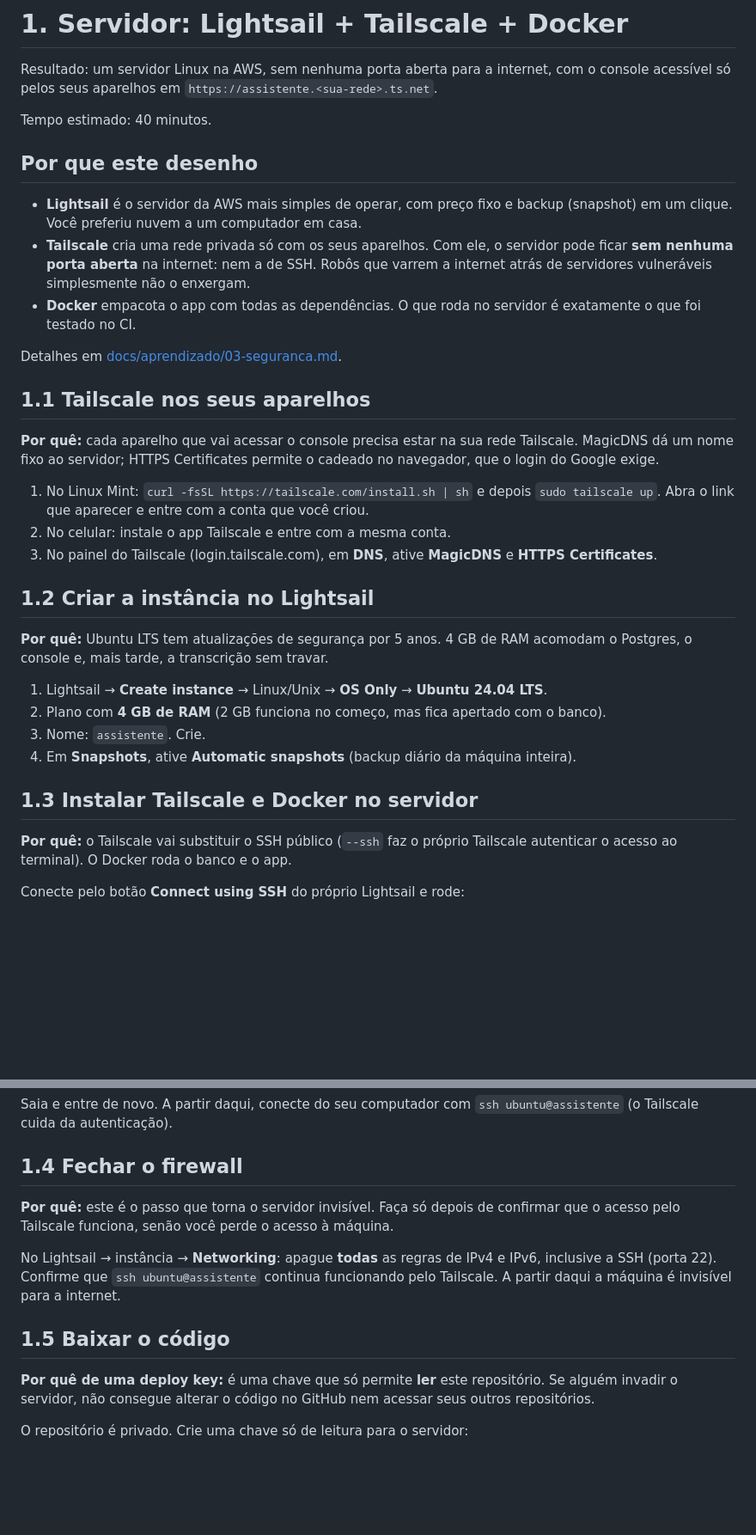
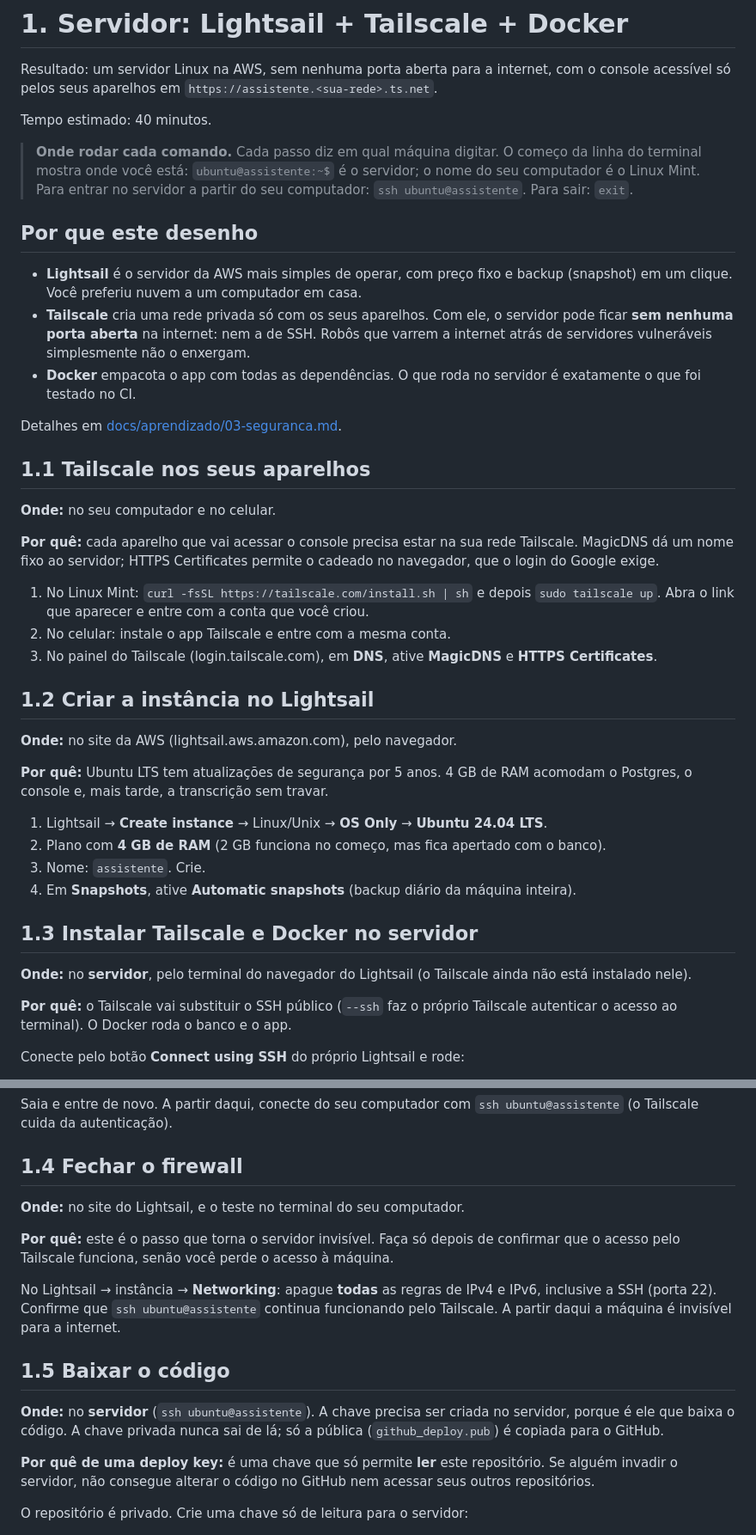
Before and after one commit to fredericokrohling/AI_kleverson, a Markdown page: docs/setup/01-servidor.md, 2 parts joined by grey strips. Shown at 86% size. GitHub-like rendering; blank space fills up the shorter version.

Commit message:
Guia do servidor: indicar em que máquina rodar cada passo
Co-Authored-By: Claude Opus 5.5 <noreply@anthropic.com>
Claude-Session: https://claude.ai/code/session_01MRdMiSDwUvnzwXKb5S4bFK

```diff
--- a/docs/setup/01-servidor.md
+++ b/docs/setup/01-servidor.md
@@ -4,6 +4,11 @@ Resultado: um servidor Linux na AWS, sem nenhuma porta aberta para a internet, c
 console acessível só pelos seus aparelhos em `https://assistente.<sua-rede>.ts.net`.
 
 Tempo estimado: 40 minutos.
+
+> **Onde rodar cada comando.** Cada passo diz em qual máquina digitar. O começo da linha
+> do terminal mostra onde você está: `ubuntu@assistente:~$` é o servidor; o nome do seu
+> computador é o Linux Mint. Para entrar no servidor a partir do seu computador:
+> `ssh ubuntu@assistente`. Para sair: `exit`.
 
 ## Por que este desenho
 
@@ -19,6 +24,8 @@ Detalhes em [docs/aprendizado/03-seguranca.md](../aprendizado/03-seguranca.md).
 
 ## 1.1 Tailscale nos seus aparelhos
 
+**Onde:** no seu computador e no celular.
+
 **Por quê:** cada aparelho que vai acessar o console precisa estar na sua rede Tailscale.
 MagicDNS dá um nome fixo ao servidor; HTTPS Certificates permite o cadeado no navegador,
 que o login do Google exige.
@@ -30,6 +37,8 @@ que o login do Google exige.
 
 ## 1.2 Criar a instância no Lightsail
 
+**Onde:** no site da AWS (lightsail.aws.amazon.com), pelo navegador.
+
 **Por quê:** Ubuntu LTS tem atualizações de segurança por 5 anos. 4 GB de RAM acomodam
 o Postgres, o console e, mais tarde, a transcrição sem travar.
 
@@ -39,6 +48,9 @@ o Postgres, o console e, mais tarde, a transcrição sem travar.
 4. Em **Snapshots**, ative **Automatic snapshots** (backup diário da máquina inteira).
 
 ## 1.3 Instalar Tailscale e Docker no servidor
+
+**Onde:** no **servidor**, pelo terminal do navegador do Lightsail (o Tailscale ainda não está
+instalado nele).
 
 **Por quê:** o Tailscale vai substituir o SSH público (`--ssh` faz o próprio Tailscale
 autenticar o acesso ao terminal). O Docker roda o banco e o app.
@@ -59,6 +71,8 @@ Saia e entre de novo. A partir daqui, conecte do seu computador com `ssh ubuntu@
 
 ## 1.4 Fechar o firewall
 
+**Onde:** no site do Lightsail, e o teste no terminal do seu computador.
+
 **Por quê:** este é o passo que torna o servidor invisível. Faça só depois de confirmar
 que o acesso pelo Tailscale funciona, senão você perde o acesso à máquina.
 
@@ -67,6 +81,10 @@ inclusive a SSH (porta 22). Confirme que `ssh ubuntu@assistente` continua funcio
 pelo Tailscale. A partir daqui a máquina é invisível para a internet.
 
 ## 1.5 Baixar o código
+
+**Onde:** no **servidor** (`ssh ubuntu@assistente`). A chave precisa ser criada no servidor,
+porque é ele que baixa o código. A chave privada nunca sai de lá; só a pública
+(`github_deploy.pub`) é copiada para o GitHub.
 
 **Por quê de uma deploy key:** é uma chave que só permite **ler** este repositório. Se
 alguém invadir o servidor, não consegue alterar o código no GitHub nem acessar seus
```
Also changed, not shown: other parts of docs/setup/01-servidor.md (+6 -0 lines).
